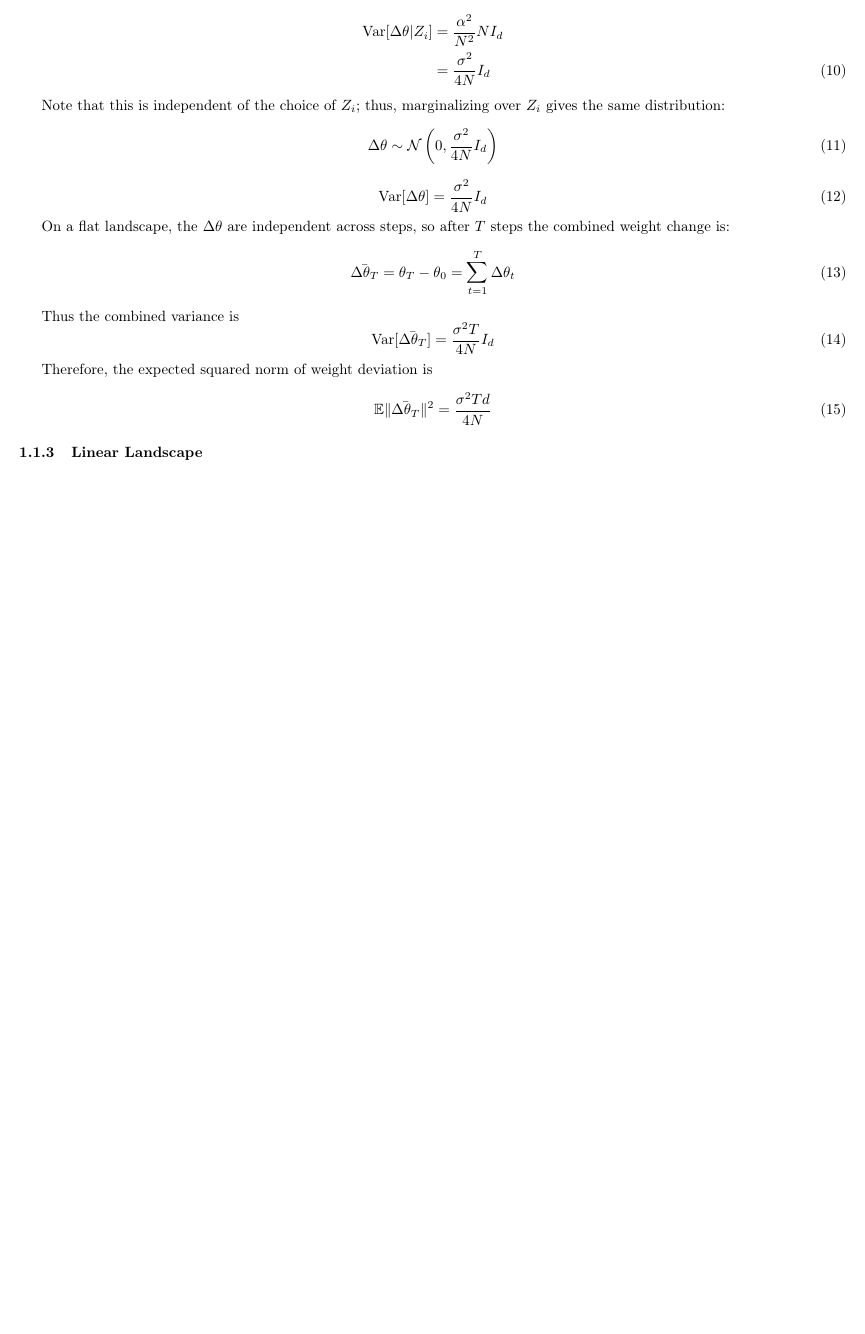
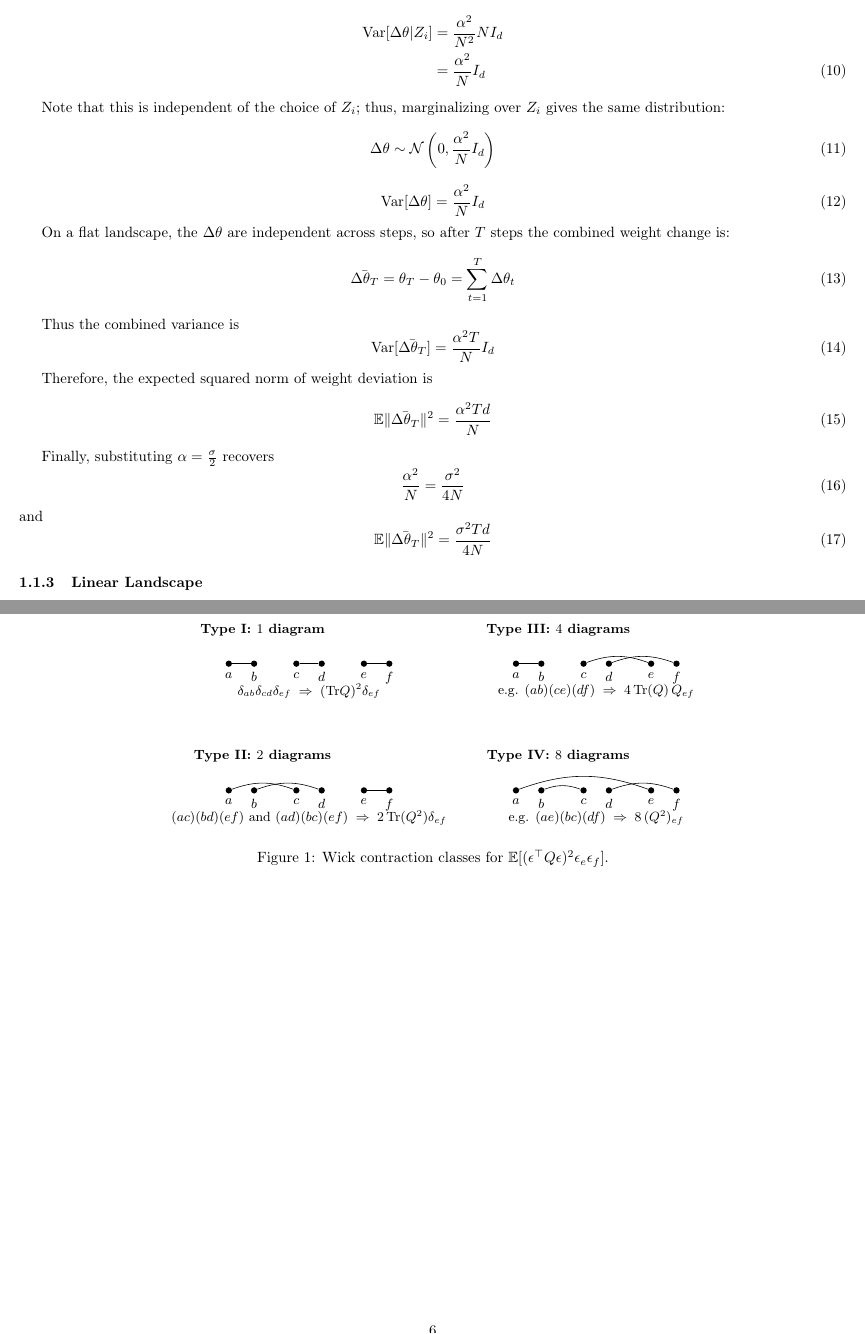
Before and after one commit to Animadversio/EvolStrategyTheory_manuscript, a LaTeX document (Theory_EvolStrategy_clean.tex): part of page 2 of 5 before the commit and two parts of pages 2 and 6 of 6 after it, the two joined at a grey line, cut so that both start at the same text, the shorter picture padded with empty space. Compiled offline with pdfLaTeX.

Commit message:
add Wick diagram

```diff
--- a/Theory_EvolStrategy_clean.tex
+++ b/Theory_EvolStrategy_clean.tex
@@ -8,6 +8,11 @@
 \usepackage{amsmath}
 \usepackage{amssymb}
 \usepackage{babel}
+
+% Required for tikzpicture and drawing features
+\usepackage{tikz}
+\usetikzlibrary{shapes,arrows}
+
 \newtheorem{proposition}{Proposition}
 \begin{document}
 
@@ -97,16 +105,16 @@ Note that $Z_{i} = \frac{R_{i} - \mu_{R}}{\sigma_{R}}$. By definition,
 Thus the general scaling will be:
 \begin{align}
 \mathrm{Var}[\Delta\theta|Z_{i}] &= \frac{\alpha^{2}}{N^{2}}N I_{d} \notag\\
-&= \frac{\sigma^{2}}{4N}I_{d}
+&= \frac{\alpha^{2}}{N}I_{d}
 \end{align}
 
 Note that this is independent of the choice of $Z_{i}$; thus, marginalizing
 over $Z_{i}$ gives the same distribution:
 \begin{equation}
-\Delta\theta\sim\mathcal{N}\left(0, \frac{\sigma^{2}}{4N}I_{d}\right)
+\Delta\theta\sim\mathcal{N}\left(0, \frac{\alpha^{2}}{N}I_{d}\right)
 \end{equation}
 \begin{equation}
-\mathrm{Var}[\Delta\theta] = \frac{\sigma^{2}}{4N}I_{d}
+\mathrm{Var}[\Delta\theta] = \frac{\alpha^{2}}{N}I_{d}
 \end{equation}
 
 On a flat landscape, the $\Delta\theta$ are independent across
@@ -117,10 +125,19 @@ steps, so after $T$ steps the combined weight change is:
 
 Thus the combined variance is
 \begin{equation}
-\mathrm{Var}[\bar{\Delta\theta_{T}}] = \frac{\sigma^{2}T}{4N}I_{d}
+\mathrm{Var}[\bar{\Delta\theta_{T}}] = \frac{\alpha^{2}T}{N}I_{d}
 \end{equation}
 
 Therefore, the expected squared norm of weight deviation is
+\begin{equation}
+\mathbb{E}\|\bar{\Delta\theta_{T}}\|^{2} = \frac{\alpha^{2}Td}{N}
+\end{equation}
+
+Finally, substituting $\alpha = \frac{\sigma}{2}$ recovers
+\begin{equation}
+\frac{\alpha^{2}}{N} = \frac{\sigma^{2}}{4N}
+\end{equation}
+and
 \begin{equation}
 \mathbb{E}\|\bar{\Delta\theta_{T}}\|^{2} = \frac{\sigma^{2}Td}{4N}
 \end{equation}
@@ -320,5 +332,62 @@ The fraction of on-manifold squared deviation in the total deviation is:
          { d + (N+1)\frac{ \sigma^{2}\|\mathbf{v}\|^{2} }{ \sigma^{2}\|\mathbf{v}\|^{2} + \sigma_{\xi}^{2} } }
 \end{align}
 
+\begin{figure}[h]
+    \centering
+    \begin{tikzpicture}[scale=1.0, every node/.style={font=\small}]
+      % ---------- Type I ----------
+      \node at (0,2.8) {\textbf{Type I: $1$ diagram}};
+      \node[circle,fill=black,inner sep=1.5pt,label=below:$a$] (a1) at (-0.8,2) {};
+      \node[circle,fill=black,inner sep=1.5pt,label=below:$b$] (b1) at (-0.2,2) {};
+      \node[circle,fill=black,inner sep=1.5pt,label=below:$c$] (c1) at (0.8,2) {};
+      \node[circle,fill=black,inner sep=1.5pt,label=below:$d$] (d1) at (1.4,2) {};
+      \node[circle,fill=black,inner sep=1.5pt,label=below:$e$] (e1) at (2.4,2) {};
+      \node[circle,fill=black,inner sep=1.5pt,label=below:$f$] (f1) at (3.0,2) {};
+      \draw (a1) -- (b1);
+      \draw (c1) -- (d1);
+      \draw (e1) -- (f1);
+      \node at (1.1,1.35) {$\delta_{ab}\delta_{cd}\delta_{ef}\;\Rightarrow\;(\mathrm{Tr}Q)^2\delta_{ef}$};
+
+      % ---------- Type II ----------
+      \node at (0,-0.2) {\textbf{Type II: $2$ diagrams}};
+      \node[circle,fill=black,inner sep=1.5pt,label=below:$a$] (a2) at (-0.8,-1) {};
+      \node[circle,fill=black,inner sep=1.5pt,label=below:$b$] (b2) at (-0.2,-1) {};
+      \node[circle,fill=black,inner sep=1.5pt,label=below:$c$] (c2) at (0.8,-1) {};
+      \node[circle,fill=black,inner sep=1.5pt,label=below:$d$] (d2) at (1.4,-1) {};
+      \node[circle,fill=black,inner sep=1.5pt,label=below:$e$] (e2) at (2.4,-1) {};
+      \node[circle,fill=black,inner sep=1.5pt,label=below:$f$] (f2) at (3.0,-1) {};
+      \draw (a2) to[out=20,in=160] (c2);
+      \draw (b2) to[out=20,in=160] (d2);
+      \draw (e2) -- (f2);
+      \node at (1.1,-1.65) {$(ac)(bd)(ef)$ and $(ad)(bc)(ef)\;\Rightarrow\;2\,\mathrm{Tr}(Q^2)\delta_{ef}$};
+
+      % ---------- Type III ----------
+      \node at (7,2.8) {\textbf{Type III: $4$ diagrams}};
+      \node[circle,fill=black,inner sep=1.5pt,label=below:$a$] (a3) at (6.0,2) {};
+      \node[circle,fill=black,inner sep=1.5pt,label=below:$b$] (b3) at (6.6,2) {};
+      \node[circle,fill=black,inner sep=1.5pt,label=below:$c$] (c3) at (7.6,2) {};
+      \node[circle,fill=black,inner sep=1.5pt,label=below:$d$] (d3) at (8.2,2) {};
+      \node[circle,fill=black,inner sep=1.5pt,label=below:$e$] (e3) at (9.2,2) {};
+      \node[circle,fill=black,inner sep=1.5pt,label=below:$f$] (f3) at (9.8,2) {};
+      \draw (a3) -- (b3);
+      \draw (c3) to[out=20,in=160] (e3);
+      \draw (d3) to[out=20,in=160] (f3);
+      \node at (7.9,1.35) {e.g. $(ab)(ce)(df)\;\Rightarrow\;4\,\mathrm{Tr}(Q)\,Q_{ef}$};
+
+      % ---------- Type IV ----------
+      \node at (7,-0.2) {\textbf{Type IV: $8$ diagrams}};
+      \node[circle,fill=black,inner sep=1.5pt,label=below:$a$] (a4) at (6.0,-1) {};
+      \node[circle,fill=black,inner sep=1.5pt,label=below:$b$] (b4) at (6.6,-1) {};
+      \node[circle,fill=black,inner sep=1.5pt,label=below:$c$] (c4) at (7.6,-1) {};
+      \node[circle,fill=black,inner sep=1.5pt,label=below:$d$] (d4) at (8.2,-1) {};
+      \node[circle,fill=black,inner sep=1.5pt,label=below:$e$] (e4) at (9.2,-1) {};
+      \node[circle,fill=black,inner sep=1.5pt,label=below:$f$] (f4) at (9.8,-1) {};
+      \draw (a4) to[out=20,in=160] (e4);
+      \draw (b4) to[out=20,in=160] (c4);
+      \draw (d4) to[out=20,in=160] (f4);
+      \node at (7.9,-1.65) {e.g. $(ae)(bc)(df)\;\Rightarrow\;8\,(Q^2)_{ef}$};
+    \end{tikzpicture}
+    \caption{Wick contraction classes for $\mathbb{E}[(\epsilon^\top Q\epsilon)^2\epsilon_e\epsilon_f]$.}
+\end{figure}
 
 \end{document}
```
Also changed, not shown: Theory_EvolStrategy_clean.tex (10 more changed lines).
